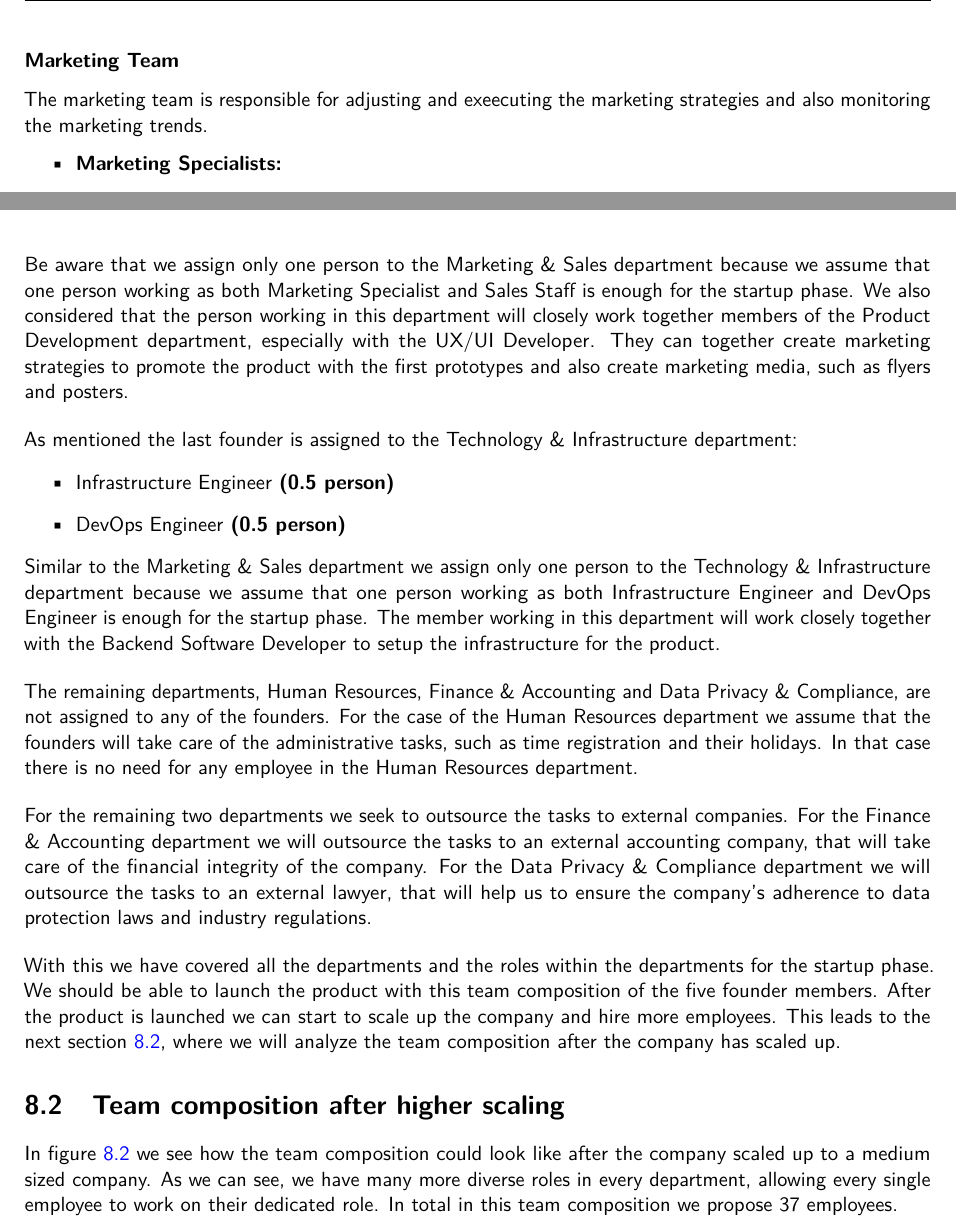
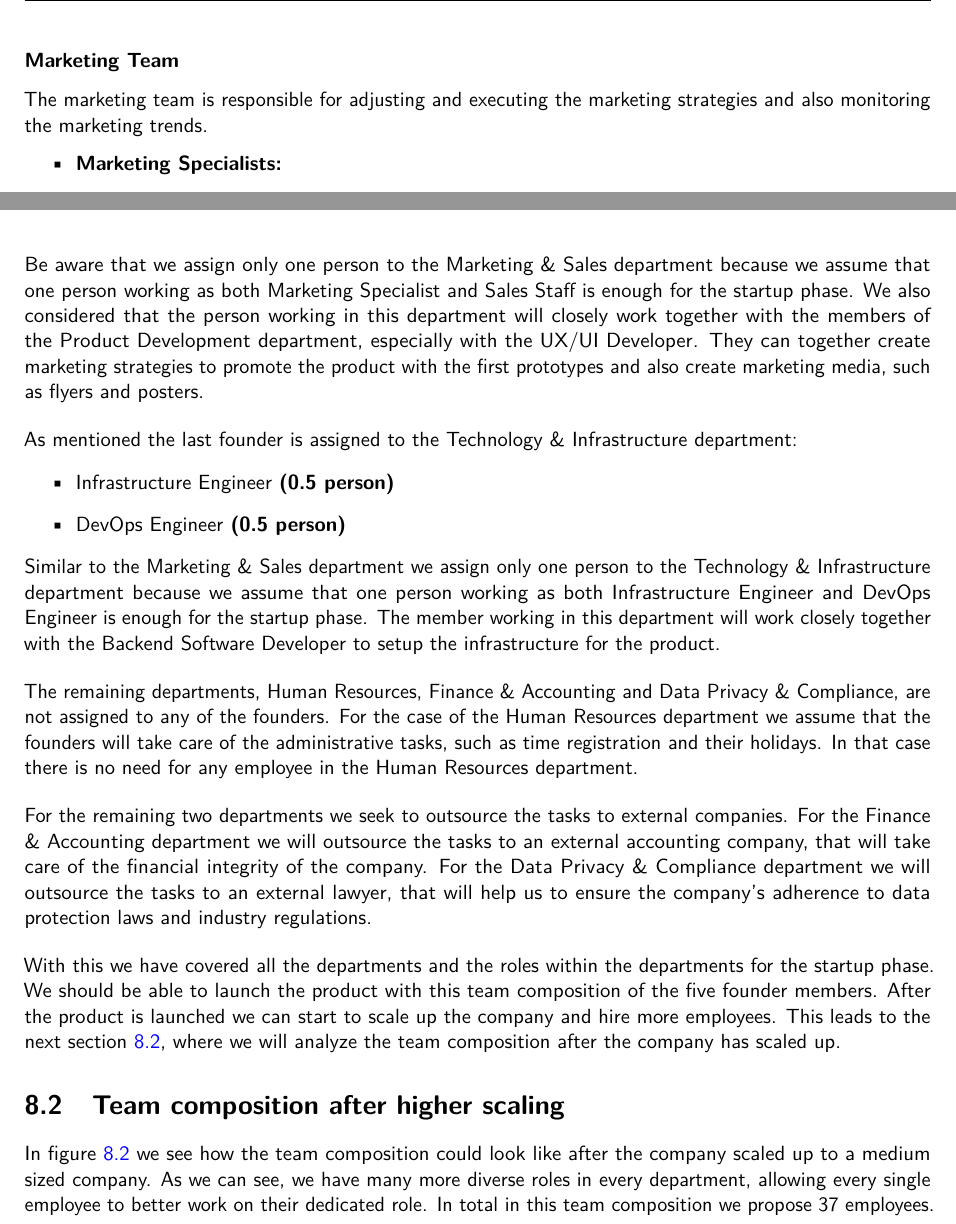
Before and after one commit to 7AtAri/ergonomic_pose_detect, a LaTeX thesis (business values/report/main.tex, which reads business values/report/chapters/team_structure.tex): two parts of pages 33 and 35 of 48, joined at a grey line, cut so that both start at the same text. Compiled offline with pdfLaTeX.

Commit message:
Grammar correction in team structure chapter

```diff
--- a/business values/report/chapters/team_structure.tex
+++ b/business values/report/chapters/team_structure.tex
@@ -80,7 +80,7 @@ The alignment of marketing and sales efforts ensure the customer acquisition and
 For further structure this department is split into two teams, the Marketing team and the Sales team.
 
 \subsubsection*{Marketing Team}
-The marketing team is responsible for adjusting and exeecuting the marketing strategies and also monitoring the marketing trends.
+The marketing team is responsible for adjusting and executing the marketing strategies and also monitoring the marketing trends.
 \begin{itemize}
     \item \textbf{Marketing Specialists:}
             \begin{itemize}
@@ -187,7 +187,7 @@ Lets first look at the Marketing \& Sales department:
     \item Sales Staff \textbf{(0.5 person)}
 \end{itemize}
 Be aware that we assign only one person to the Marketing \& Sales department because we assume that one person working as both Marketing Specialist and Sales Staff is enough for the startup phase.
-We also considered that the person working in this department will closely work together members of the Product Development department, especially with the UX/UI Developer.
+We also considered that the person working in this department will closely work together with the members of the Product Development department, especially with the UX/UI Developer.
 They can together create marketing strategies to promote the product with the first prototypes and also create marketing media, such as flyers and posters.
 
 \p
@@ -219,7 +219,7 @@ This leads to the next section \ref{sec:team_comp_highscaled}, where we will ana
 \label{sec:team_comp_highscaled}
 
 In figure \ref{fig:team_comp_highscaled} we see how the team composition could look like after the company scaled up to a medium sized company.
-As we can see, we have many more diverse roles in every department, allowing every single employee to work on their dedicated role.
+As we can see, we have many more diverse roles in every department, allowing every single employee to better work on their dedicated role.
 In total in this team composition we propose 37 employees.
 
 \begin{figure}[H]
```
